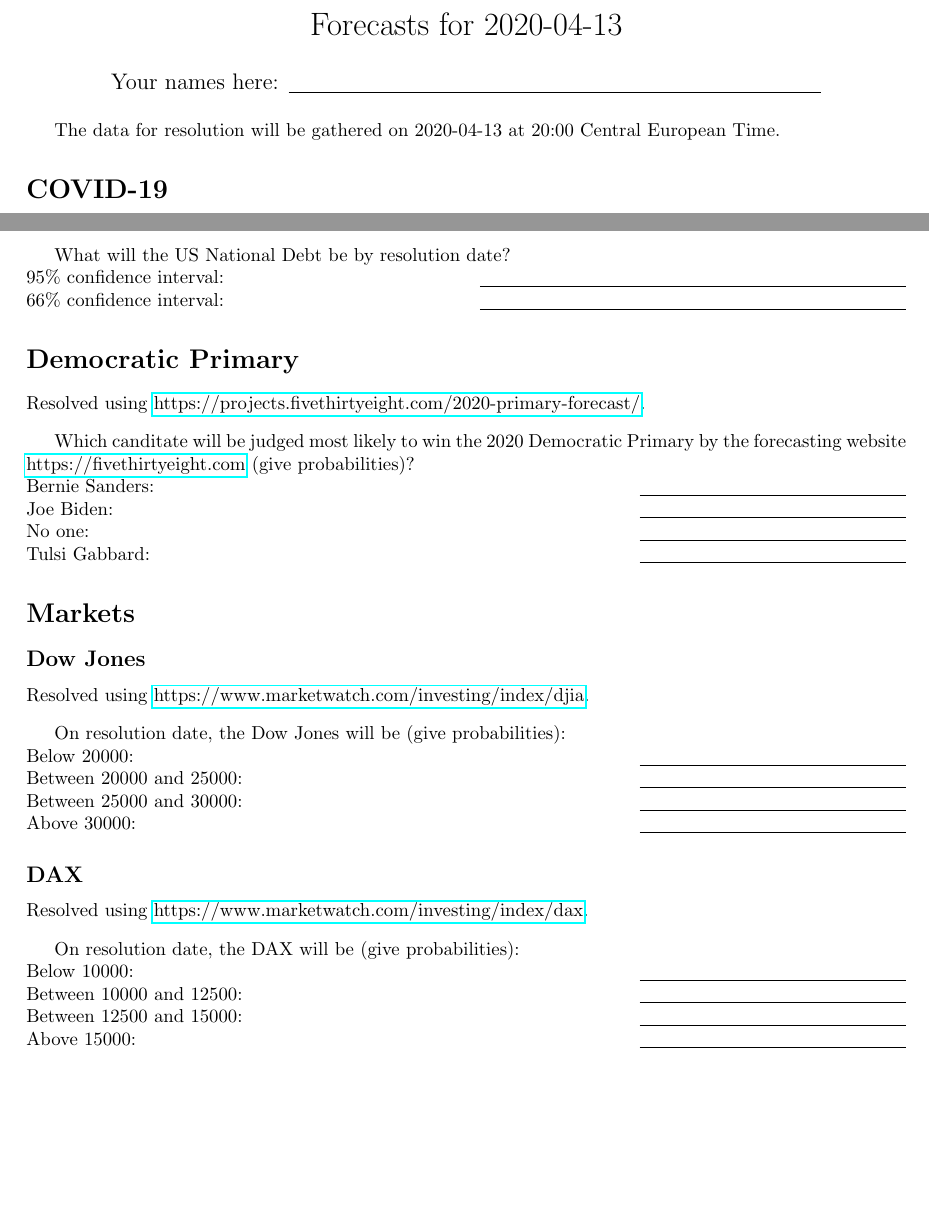
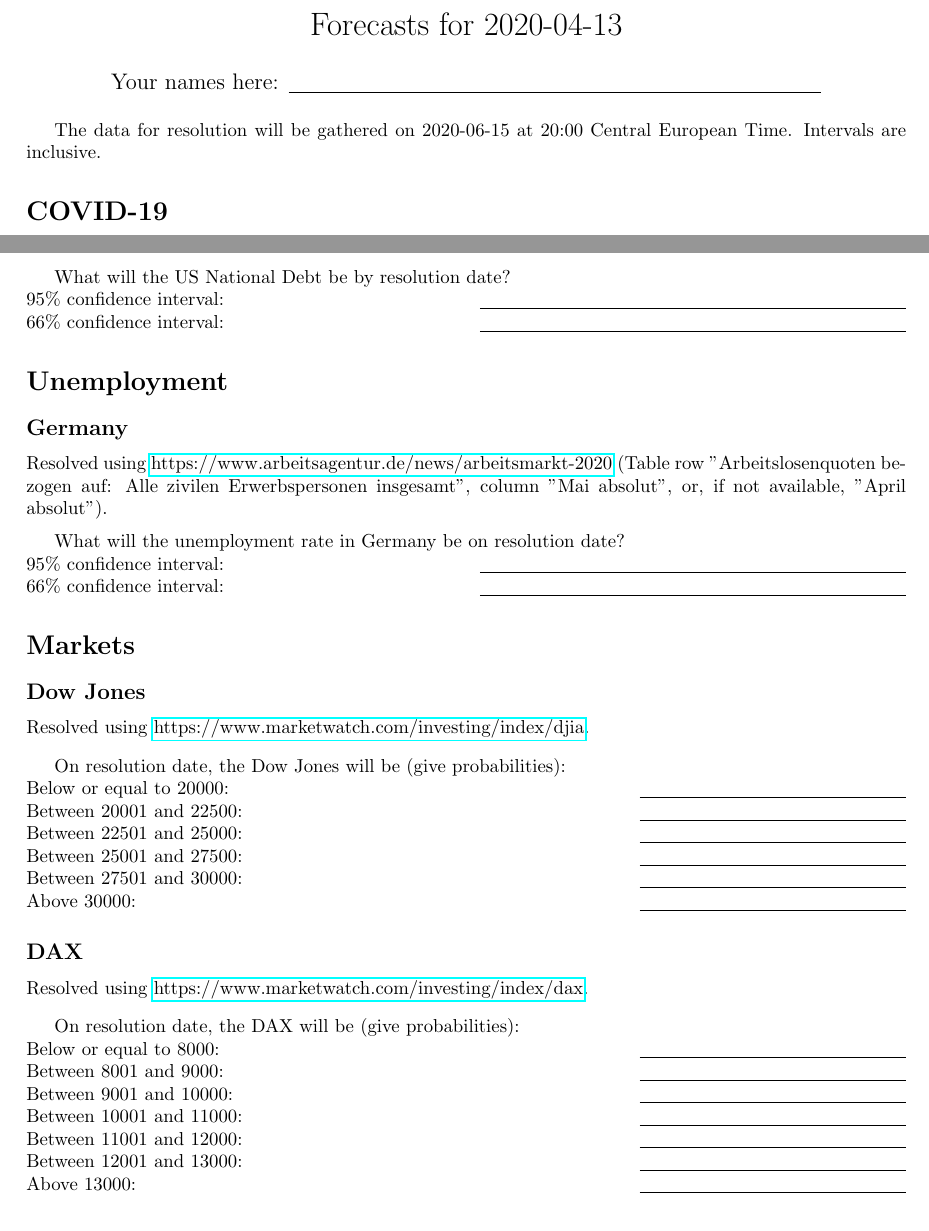
Before and after one commit to pranomostro/talks, a LaTeX document (quantitative_forecasting/forecasts.tex): two parts of pages 1 and 2 of 2 before the commit and two parts of pages 1 and 2 of 3 after it, joined at a grey line, cut so that both start at the same text, the shorter picture padded with empty space. Compiled offline with pdfLaTeX.

Commit message:
Updated the talks/page for new circumstances.

```diff
--- a/quantitative_forecasting/forecasts.tex
+++ b/quantitative_forecasting/forecasts.tex
@@ -16,8 +16,8 @@
 
 \vspace{0.5cm}
 
-The data for resolution will be gathered on 2020-04-13 at 20:00 Central
-European Time.
+The data for resolution will be gathered on 2020-06-15 at 20:00 Central
+European Time. Intervals are inclusive.
 
 \section*{COVID-19}
 
@@ -84,20 +84,20 @@ What will the US National Debt be by resolution date?\\*
 95\% confidence interval: \null\hfill\underline{\hspace{8cm}}\\*
 66\% confidence interval: \null\hfill\underline{\hspace{8cm}}
 
-\section*{Democratic Primary}
+\section*{Unemployment}
+
+\subsection*{Germany}
 
 Resolved using
-\href{https://projects.fivethirtyeight.com/2020-primary-forecast/}{https://projects.fivethirtyeight.com/2020-primary-forecast/}.
+\href{https://www.arbeitsagentur.de/news/arbeitsmarkt-2020}{https://www.arbeitsagentur.de/news/arbeitsmarkt-2020}
+(Table row "Arbeitslosenquoten bezogen auf: Alle zivilen Erwerbspersonen
+insgesamt", column "Mai absolut", or, if not available, "April absolut").
 
-\vspace{0.3cm}
+\vspace{0.2cm}
 
-Which canditate will be judged most likely to win the
-2020 Democratic Primary by the forecasting website
-\href{https://fivethirtyeight.com}{https://fivethirtyeight.com} (give probabilities)?\\*
-Bernie Sanders: \null\hfill\underline{\hspace{5cm}}\\*
-Joe Biden: \null\hfill\underline{\hspace{5cm}}\\*
-No one: \null\hfill\underline{\hspace{5cm}}\\*
-Tulsi Gabbard: \null\hfill\underline{\hspace{5cm}}
+What will the unemployment rate in Germany be on resolution date?\\*
+95\% confidence interval: \null\hfill\underline{\hspace{8cm}}\\*
+66\% confidence interval: \null\hfill\underline{\hspace{8cm}}
 
 \section*{Markets}
 
@@ -109,9 +109,11 @@ Resolved using
 \vspace{0.3cm}
 
 On resolution date, the Dow Jones will be (give probabilities):\\*
-Below 20000: \null\hfill\underline{\hspace{5cm}}\\*
-Between 20000 and 25000: \null\hfill\underline{\hspace{5cm}}\\*
-Between 25000 and 30000: \null\hfill\underline{\hspace{5cm}}\\*
+Below or equal to 20000: \null\hfill\underline{\hspace{5cm}}\\*
+Between 20001 and 22500: \null\hfill\underline{\hspace{5cm}}\\*
+Between 22501 and 25000: \null\hfill\underline{\hspace{5cm}}\\*
+Between 25001 and 27500: \null\hfill\underline{\hspace{5cm}}\\*
+Between 27501 and 30000: \null\hfill\underline{\hspace{5cm}}\\*
 Above 30000: \null\hfill\underline{\hspace{5cm}}
 
 \subsection*{DAX}
@@ -122,10 +124,13 @@ Resolved using
 \vspace{0.3cm}
 
 On resolution date, the DAX will be (give probabilities):\\*
-Below 10000: \null\hfill\underline{\hspace{5cm}}\\*
-Between 10000 and 12500: \null\hfill\underline{\hspace{5cm}}\\*
-Between 12500 and 15000: \null\hfill\underline{\hspace{5cm}}\\*
-Above 15000: \null\hfill\underline{\hspace{5cm}}
+Below or equal to 8000: \null\hfill\underline{\hspace{5cm}}\\*
+Between 8001 and 9000: \null\hfill\underline{\hspace{5cm}}\\*
+Between 9001 and 10000: \null\hfill\underline{\hspace{5cm}}\\*
+Between 10001 and 11000: \null\hfill\underline{\hspace{5cm}}\\*
+Between 11001 and 12000: \null\hfill\underline{\hspace{5cm}}\\*
+Between 12001 and 13000: \null\hfill\underline{\hspace{5cm}}\\*
+Above 13000: \null\hfill\underline{\hspace{5cm}}
 
 \section*{Animal Slaughter}
 
```
Also changed, not shown: quantitative_forecasting/forecasts.pdf, quantitative_forecasting/makefile, quantitative_forecasting/sigmoid.png, 1 other file.
